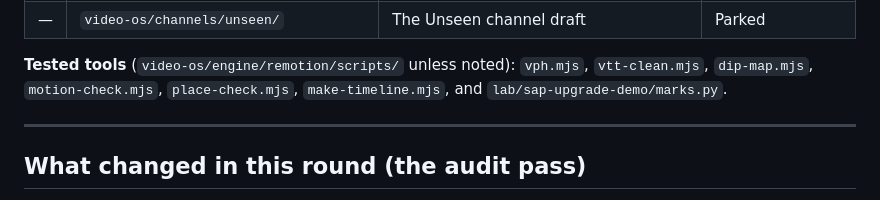
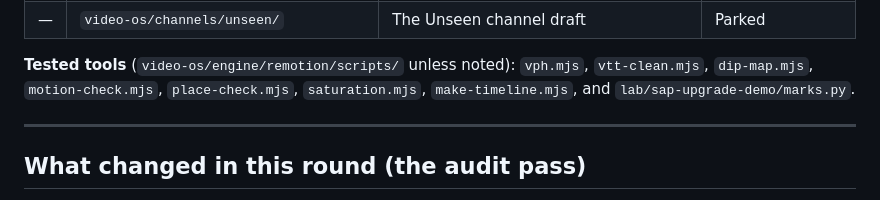
Before and after one commit to parmesh1997/nothing-is-free, a Markdown page: SAP_README.md, the part around the change. Rendered like a GitHub page.

Commit message:
SAP_README: list saturation.mjs among the tested tools
Co-Authored-By: Claude Opus 5.5 <noreply@anthropic.com>
Claude-Session: https://claude.ai/code/session_019MPxwfWz8QSUiRmVhoefgR

```diff
--- a/SAP_README.md
+++ b/SAP_README.md
@@ -14,7 +14,7 @@ Everything produced in the 2026-09-24 sessions, in the order to read it.
 | — | `video-os/channels/unseen/` | The Unseen channel draft | Parked |
 
 **Tested tools** (`video-os/engine/remotion/scripts/` unless noted): `vph.mjs`,
-`vtt-clean.mjs`, `dip-map.mjs`, `motion-check.mjs`, `place-check.mjs`,
+`vtt-clean.mjs`, `dip-map.mjs`, `motion-check.mjs`, `place-check.mjs`, `saturation.mjs`,
 `make-timeline.mjs`, and `lab/sap-upgrade-demo/marks.py`.
 
 ---
```
